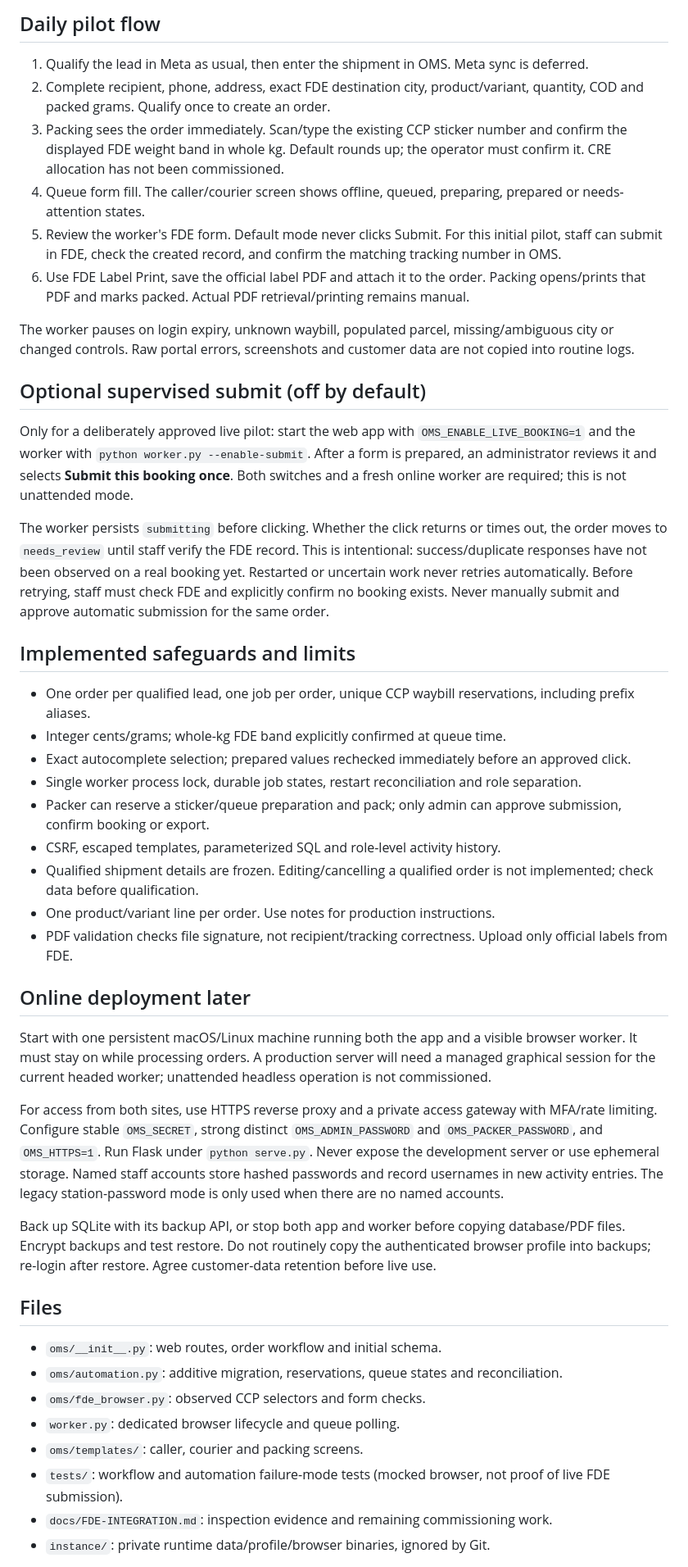
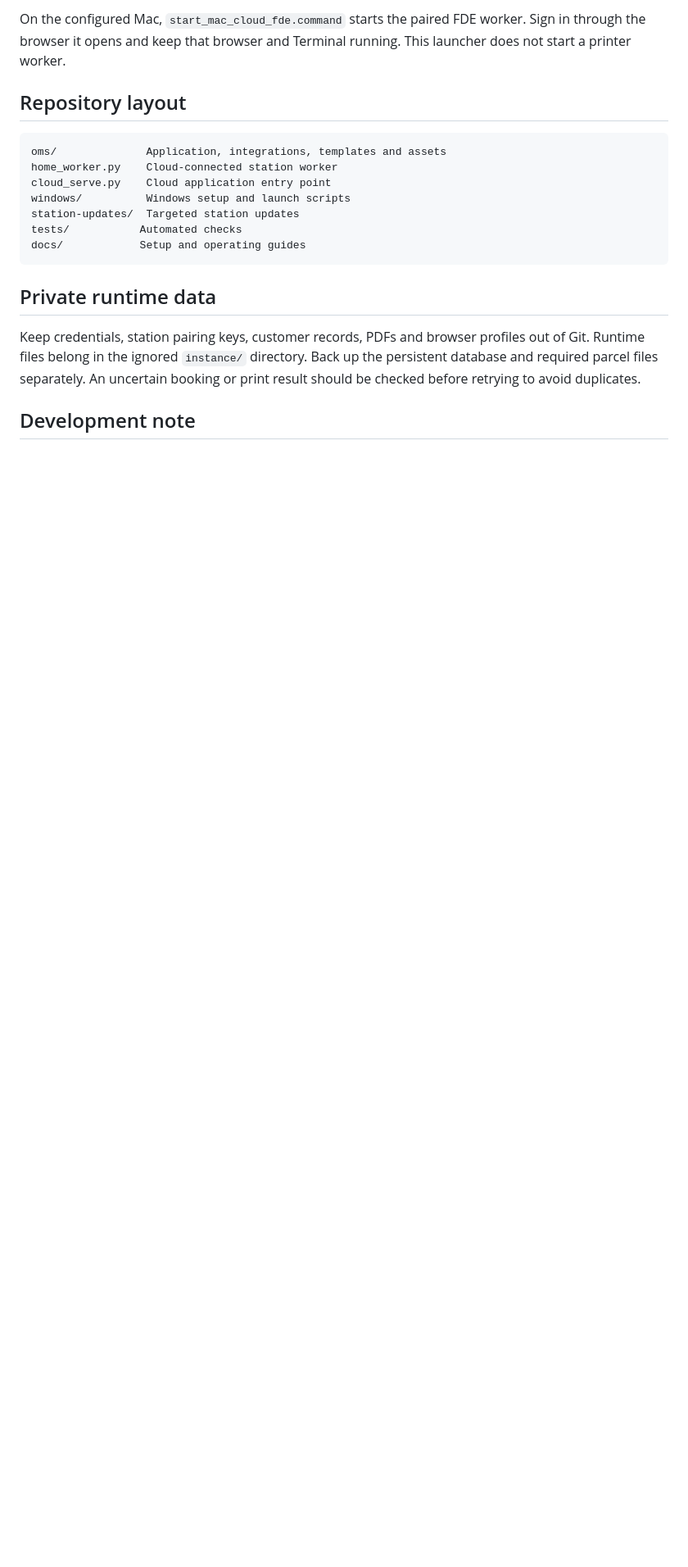
Before and after one commit to DileepaNayanajith/printpro3d-oms-local, a Markdown page: README.md, the part around one of its changes. Shown at 82% size. Rendered like a GitHub page; blank space fills up the shorter version.

````diff
--- a/README.md
+++ b/README.md
@@ -52,49 +71,21 @@ The worker opens a visible browser and polls the shared queue. It fills one orde
 
-## Daily pilot flow
+On the configured Mac, `start_mac_cloud_fde.command` starts the paired FDE worker. Sign in through the browser it opens and keep that browser and Terminal running. This launcher does not start a printer worker.
 
-1. Qualify the lead in Meta as usual, then enter the shipment in OMS. Meta sync is deferred.
-2. Complete recipient, phone, address, exact FDE destination city, product/variant, quantity, COD and packed grams. Qualify once to create an order.
-3. Packing sees the order immediately. Scan/type the existing CCP sticker number and confirm the displayed FDE weight band in whole kg. Default rounds up; the operator must confirm it. CRE allocation has not been commissioned.
-4. Queue form fill. The caller/courier screen shows offline, queued, preparing, prepared or needs-attention states.
-5. Review the worker's FDE form. Default mode never clicks Submit. For this initial pilot, staff can submit in FDE, check the created record, and confirm the matching tracking number in OMS.
-6. Use FDE Label Print, save the official label PDF and attach it to the order. Packing opens/prints that PDF and marks packed. Actual PDF retrieval/printing remains manual.
+## Repository layout
 
-The worker pauses on login expiry, unknown waybill, populated parcel, missing/ambiguous city or changed controls. Raw portal errors, screenshots and customer data are not copied into routine logs.
+```text
+oms/              Application, integrations, templates and assets
+home_worker.py    Cloud-connected station worker
+cloud_serve.py    Cloud application entry point
+windows/          Windows setup and launch scripts
+station-updates/  Targeted station updates
+tests/           Automated checks
+docs/            Setup and operating guides
+```
 
-## Optional supervised submit (off by default)
+## Private runtime data
 
-Only for a deliberately approved live pilot: start the web app with `OMS_ENABLE_LIVE_BOOKING=1` and the worker with `python worker.py --enable-submit`. After a form is prepared, an administrator reviews it and selects **Submit this booking once**. Both switches and a fresh online worker are required; this is not unattended mode.
+Keep credentials, station pairing keys, customer records, PDFs and browser profiles out of Git. Runtime files belong in the ignored `instance/` directory. Back up the persistent database and required parcel files separately. An uncertain booking or print result should be checked before retrying to avoid duplicates.
 
-The worker persists `submitting` before clicking. Whether the click returns or times out, the order moves to `needs_review` until staff verify the FDE record. This is intentional: success/duplicate responses have not been observed on a real booking yet. Restarted or uncertain work never retries automatically. Before retrying, staff must check FDE and explicitly confirm no booking exists. Never manually submit and approve automatic submission for the same order.
+## Development note
 
-## Implemented safeguards and limits
-
-- One order per qualified lead, one job per order, unique CCP waybill reservations, including prefix aliases.
-- Integer cents/grams; whole-kg FDE band explicitly confirmed at queue time.
-- Exact autocomplete selection; prepared values rechecked immediately before an approved click.
-- Single worker process lock, durable job states, restart reconciliation and role separation.
-- Packer can reserve a sticker/queue preparation and pack; only admin can approve submission, confirm booking or export.
-- CSRF, escaped templates, parameterized SQL and role-level activity history.
-- Qualified shipment details are frozen. Editing/cancelling a qualified order is not implemented; check data before qualification.
-- One product/variant line per order. Use notes for production instructions.
-- PDF validation checks file signature, not recipient/tracking correctness. Upload only official labels from FDE.
-
-## Online deployment later
-
-Start with one persistent macOS/Linux machine running both the app and a visible browser worker. It must stay on while processing orders. A production server will need a managed graphical session for the current headed worker; unattended headless operation is not commissioned.
-
-For access from both sites, use HTTPS reverse proxy and a private access gateway with MFA/rate limiting. Configure stable `OMS_SECRET`, strong distinct `OMS_ADMIN_PASSWORD` and `OMS_PACKER_PASSWORD`, and `OMS_HTTPS=1`. Run Flask under `python serve.py`. Never expose the development server or use ephemeral storage. Named staff accounts store hashed passwords and record usernames in new activity entries. The legacy station-password mode is only used when there are no named accounts.
-
-Back up SQLite with its backup API, or stop both app and worker before copying database/PDF files. Encrypt backups and test restore. Do not routinely copy the authenticated browser profile into backups; re-login after restore. Agree customer-data retention before live use.
-
-## Files
-
-- `oms/__init__.py`: web routes, order workflow and initial schema.
-- `oms/automation.py`: additive migration, reservations, queue states and reconciliation.
-- `oms/fde_browser.py`: observed CCP selectors and form checks.
-- `worker.py`: dedicated browser lifecycle and queue polling.
-- `oms/templates/`: caller, courier and packing screens.
-- `tests/`: workflow and automation failure-mode tests (mocked browser, not proof of live FDE submission).
-- `docs/FDE-INTEGRATION.md`: inspection evidence and remaining commissioning work.
-- `instance/`: private runtime data/profile/browser binaries, ignored by Git.
-
````
Also changed, not shown: other parts of README.md (+47 -57 lines).
